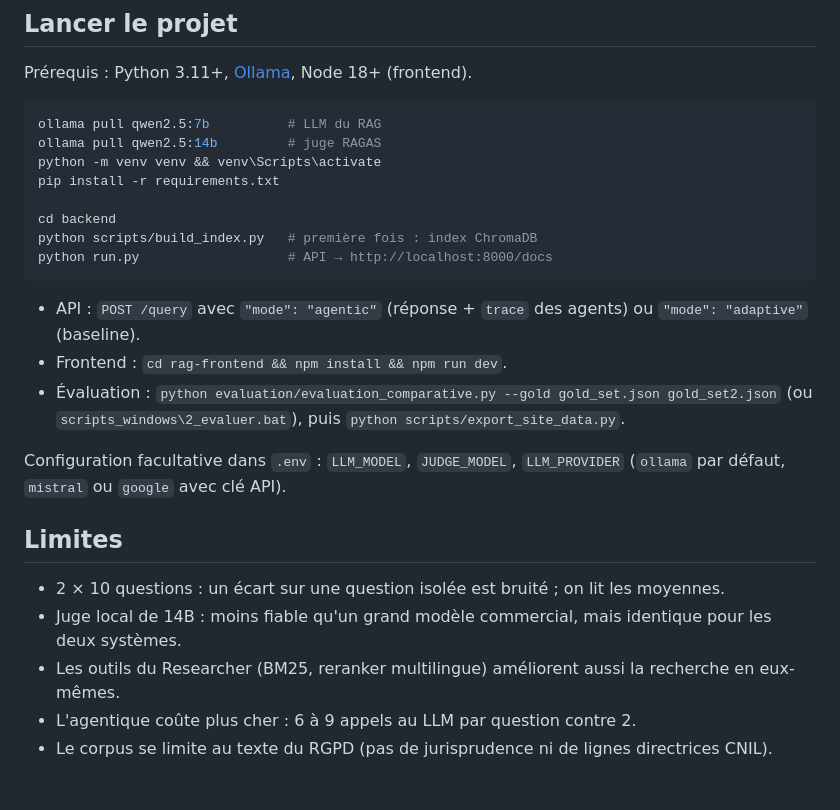
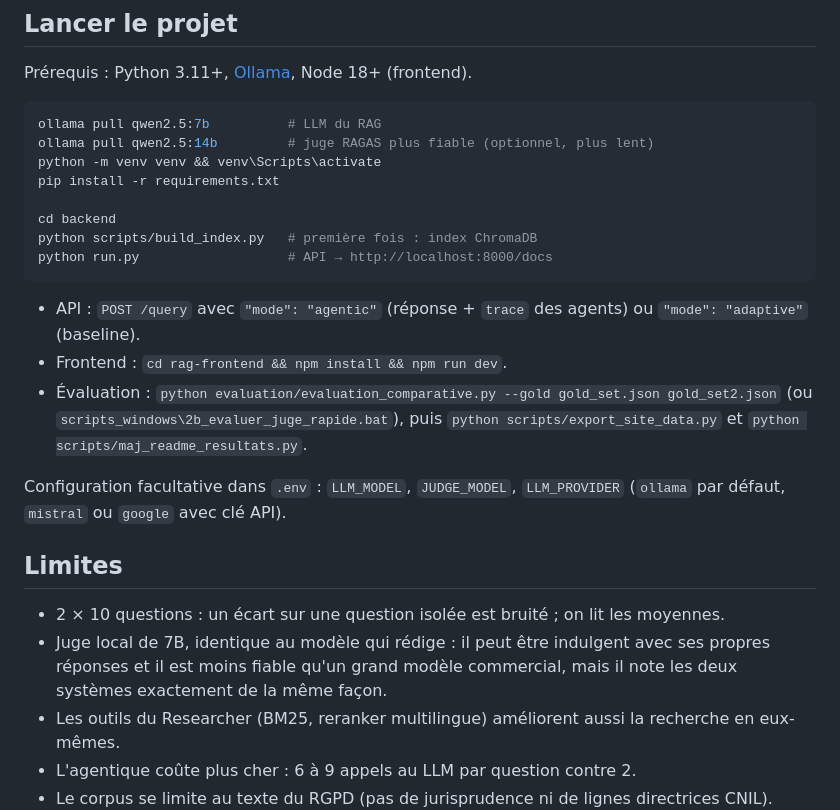
Before and after one commit to berullekkb/rag-agentique-rgpd, a Markdown page: README.md, the part around one of its changes. Drawn GitHub-style; blank space fills up the shorter version.

````diff
--- a/README.md
+++ b/README.md
@@ -145,7 +147,7 @@ Prérequis : Python 3.11+, [Ollama](https://ollama.com/download), Node 18+ (fron
 
 ```bash
 ollama pull qwen2.5:7b          # LLM du RAG
-ollama pull qwen2.5:14b         # juge RAGAS
+ollama pull qwen2.5:14b         # juge RAGAS plus fiable (optionnel, plus lent)
 python -m venv venv && venv\Scripts\activate
 pip install -r requirements.txt
 
@@ -158,7 +160,8 @@ python run.py                   # API → http://localhost:8000/docs
   `"mode": "adaptive"` (baseline).
 - Frontend : `cd rag-frontend && npm install && npm run dev`.
 - Évaluation : `python evaluation/evaluation_comparative.py --gold gold_set.json gold_set2.json`
-  (ou `scripts_windows\2_evaluer.bat`), puis `python scripts/export_site_data.py`.
+  (ou `scripts_windows\2b_evaluer_juge_rapide.bat`), puis `python scripts/export_site_data.py`
+  et `python scripts/maj_readme_resultats.py`.
 
 Configuration facultative dans `.env` : `LLM_MODEL`, `JUDGE_MODEL`, `LLM_PROVIDER`
 (`ollama` par défaut, `mistral` ou `google` avec clé API).
@@ -166,7 +169,7 @@ Configuration facultative dans `.env` : `LLM_MODEL`, `JUDGE_MODEL`, `LLM_PROVIDE
 ## Limites
 
 - 2 × 10 questions : un écart sur une question isolée est bruité ; on lit les moyennes.
-- Juge local de 14B : moins fiable qu'un grand modèle commercial, mais identique pour les deux systèmes.
+- Juge local de 7B, identique au modèle qui rédige : il peut être indulgent avec ses propres réponses et il est moins fiable qu'un grand modèle commercial, mais il note les deux systèmes exactement de la même façon.
 - Les outils du Researcher (BM25, reranker multilingue) améliorent aussi la recherche en eux-mêmes.
 - L'agentique coûte plus cher : 6 à 9 appels au LLM par question contre 2.
 - Le corpus se limite au texte du RGPD (pas de jurisprudence ni de lignes directrices CNIL).
````
Also changed, not shown: other parts of README.md (+13 -11 lines), docs/images/site_accueil.png, docs/images/site_benchmark.png, docs/images/site_comparateur.png, 9 other files.
